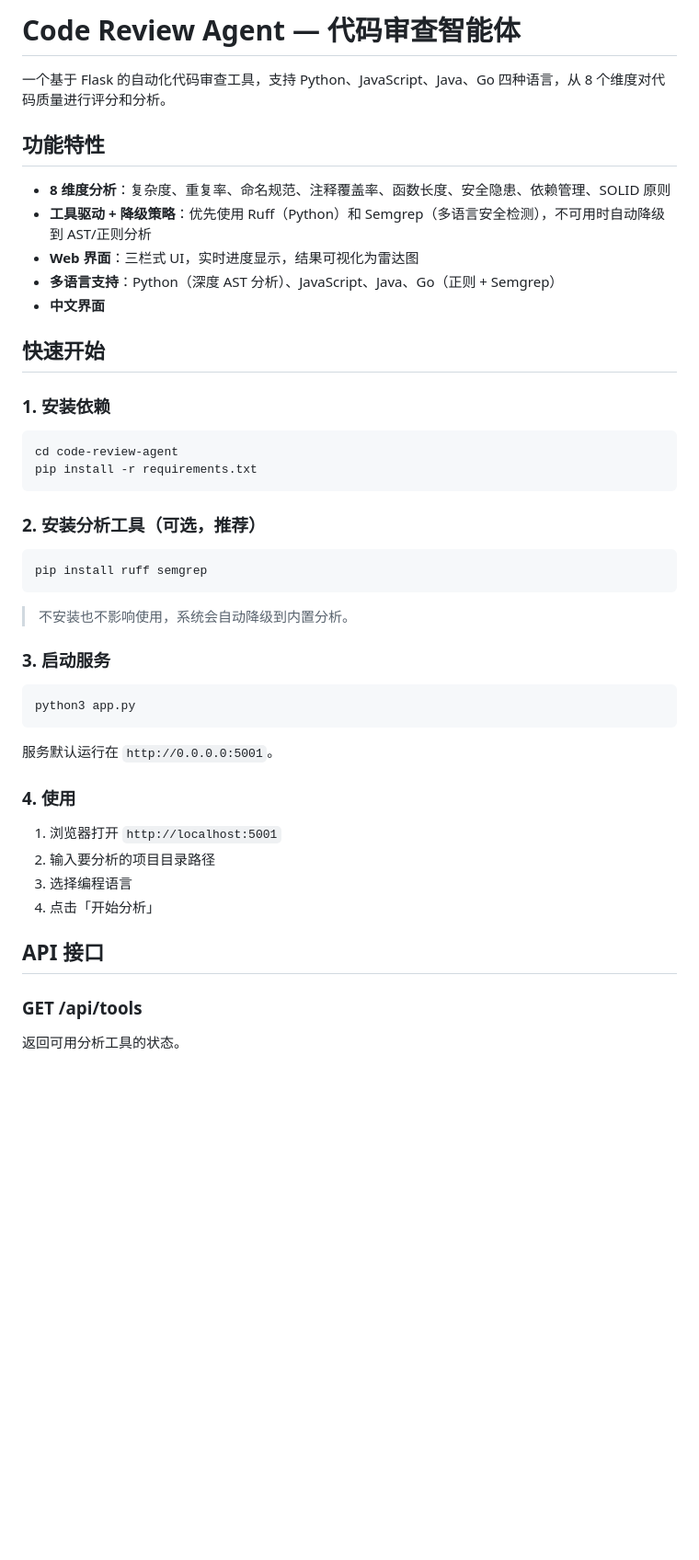
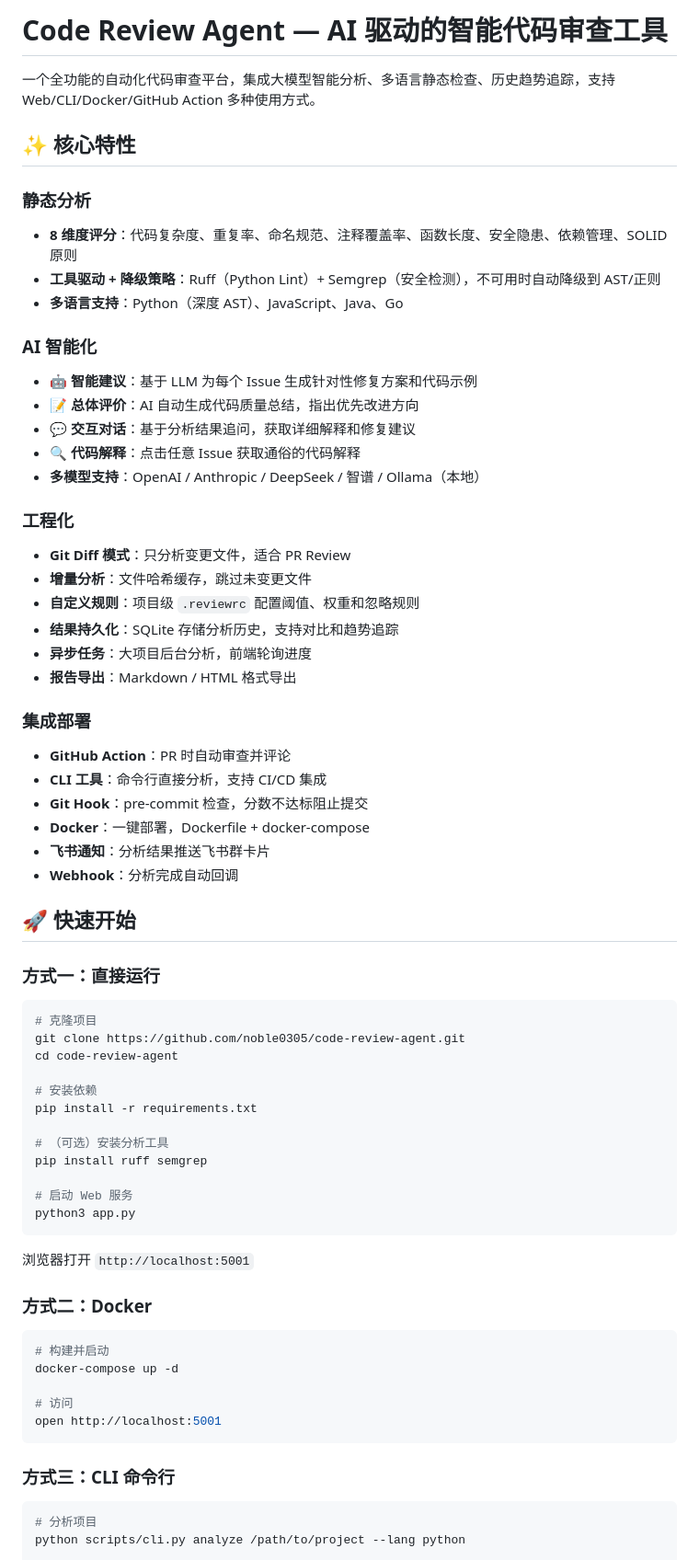
Before and after one commit to noble0305/code-review-agent, a Markdown page: README.md, the part around one of its changes. Shown at 92% size. Rendered like a GitHub page; blank space fills up the shorter version.

````diff
--- a/README.md
+++ b/README.md
@@ -1,50 +1,71 @@
-# Code Review Agent — 代码审查智能体
+# Code Review Agent — AI 驱动的智能代码审查工具
 
-一个基于 Flask 的自动化代码审查工具，支持 Python、JavaScript、Java、Go 四种语言，从 8 个维度对代码质量进行评分和分析。
+一个全功能的自动化代码审查平台，集成大模型智能分析、多语言静态检查、历史趋势追踪，支持 Web/CLI/Docker/GitHub Action 多种使用方式。
 
-## 功能特性
+## ✨ 核心特性
 
-- **8 维度分析**：复杂度、重复率、命名规范、注释覆盖率、函数长度、安全隐患、依赖管理、SOLID 原则
-- **工具驱动 + 降级策略**：优先使用 Ruff（Python）和 Semgrep（多语言安全检测），不可用时自动降级到 AST/正则分析
-- **Web 界面**：三栏式 UI，实时进度显示，结果可视化为雷达图
-- **多语言支持**：Python（深度 AST 分析）、JavaScript、Java、Go（正则 + Semgrep）
-- **中文界面**
+### 静态分析
+- **8 维度评分**：代码复杂度、重复率、命名规范、注释覆盖率、函数长度、安全隐患、依赖管理、SOLID 原则
+- **工具驱动 + 降级策略**：Ruff（Python Lint）+ Semgrep（安全检测），不可用时自动降级到 AST/正则
+- **多语言支持**：Python（深度 AST）、JavaScript、Java、Go
 
-## 快速开始
+### AI 智能化
+- **🤖 智能建议**：基于 LLM 为每个 Issue 生成针对性修复方案和代码示例
+- **📝 总体评价**：AI 自动生成代码质量总结，指出优先改进方向
+- **💬 交互对话**：基于分析结果追问，获取详细解释和修复建议
+- **🔍 代码解释**：点击任意 Issue 获取通俗的代码解释
+- **多模型支持**：OpenAI / Anthropic / DeepSeek / 智谱 / Ollama（本地）
 
-### 1. 安装依赖
+### 工程化
+- **Git Diff 模式**：只分析变更文件，适合 PR Review
+- **增量分析**：文件哈希缓存，跳过未变更文件
+- **自定义规则**：项目级 `.reviewrc` 配置阈值、权重和忽略规则
+- **结果持久化**：SQLite 存储分析历史，支持对比和趋势追踪
+- **异步任务**：大项目后台分析，前端轮询进度
+- **报告导出**：Markdown / HTML 格式导出
+
+### 集成部署
+- **GitHub Action**：PR 时自动审查并评论
+- **CLI 工具**：命令行直接分析，支持 CI/CD 集成
+- **Git Hook**：pre-commit 检查，分数不达标阻止提交
+- **Docker**：一键部署，Dockerfile + docker-compose
+- **飞书通知**：分析结果推送飞书群卡片
+- **Webhook**：分析完成自动回调
+
+## 🚀 快速开始
+
+### 方式一：直接运行
 
 ```bash
+# 克隆项目
+git clone https://github.com/noble0305/code-review-agent.git
 cd code-review-agent
+
+# 安装依赖
 pip install -r requirements.txt
-```
 
-### 2. 安装分析工具（可选，推荐）
+# （可选）安装分析工具
+pip install ruff semgrep
 
-```bash
-pip install ruff semgrep
-```
-
-> 不安装也不影响使用，系统会自动降级到内置分析。
-
-### 3. 启动服务
-
-```bash
+# 启动 Web 服务
 python3 app.py
 ```
 
-服务默认运行在 `http://0.0.0.0:5001`。
+浏览器打开 `http://localhost:5001`
 
-### 4. 使用
+### 方式二：Docker
 
-1. 浏览器打开 `http://localhost:5001`
-2. 输入要分析的项目目录路径
-3. 选择编程语言
-4. 点击「开始分析」
+```bash
+# 构建并启动
+docker-compose up -d
 
-## API 接口
+# 访问
+open http://localhost:5001
+```
 
-### GET /api/tools
+### 方式三：CLI 命令行
 
-返回可用分析工具的状态。
+```bash
+# 分析项目
+python scripts/cli.py analyze /path/to/project --lang python
 
````
Also changed, not shown: other parts of README.md (+174 -73 lines).
